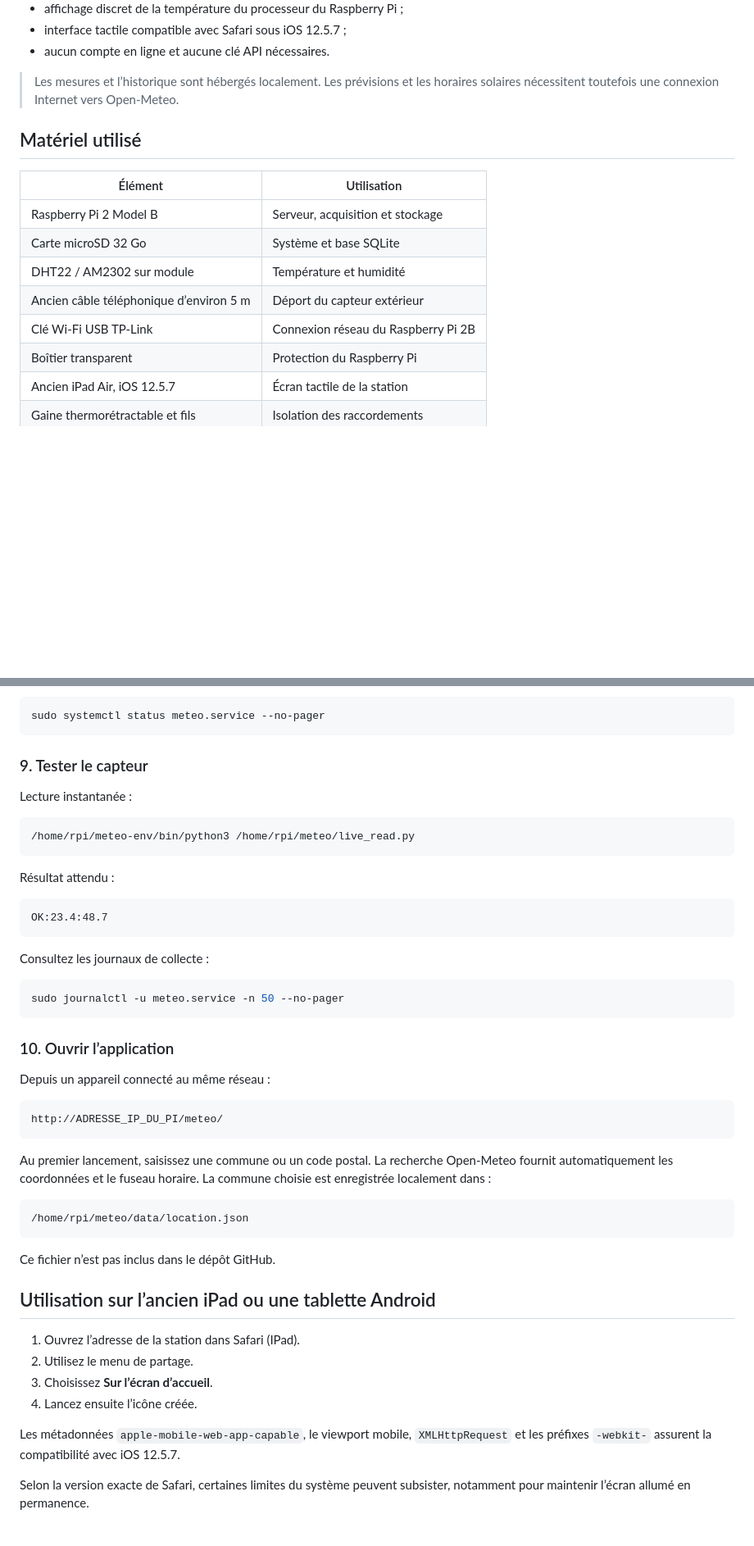
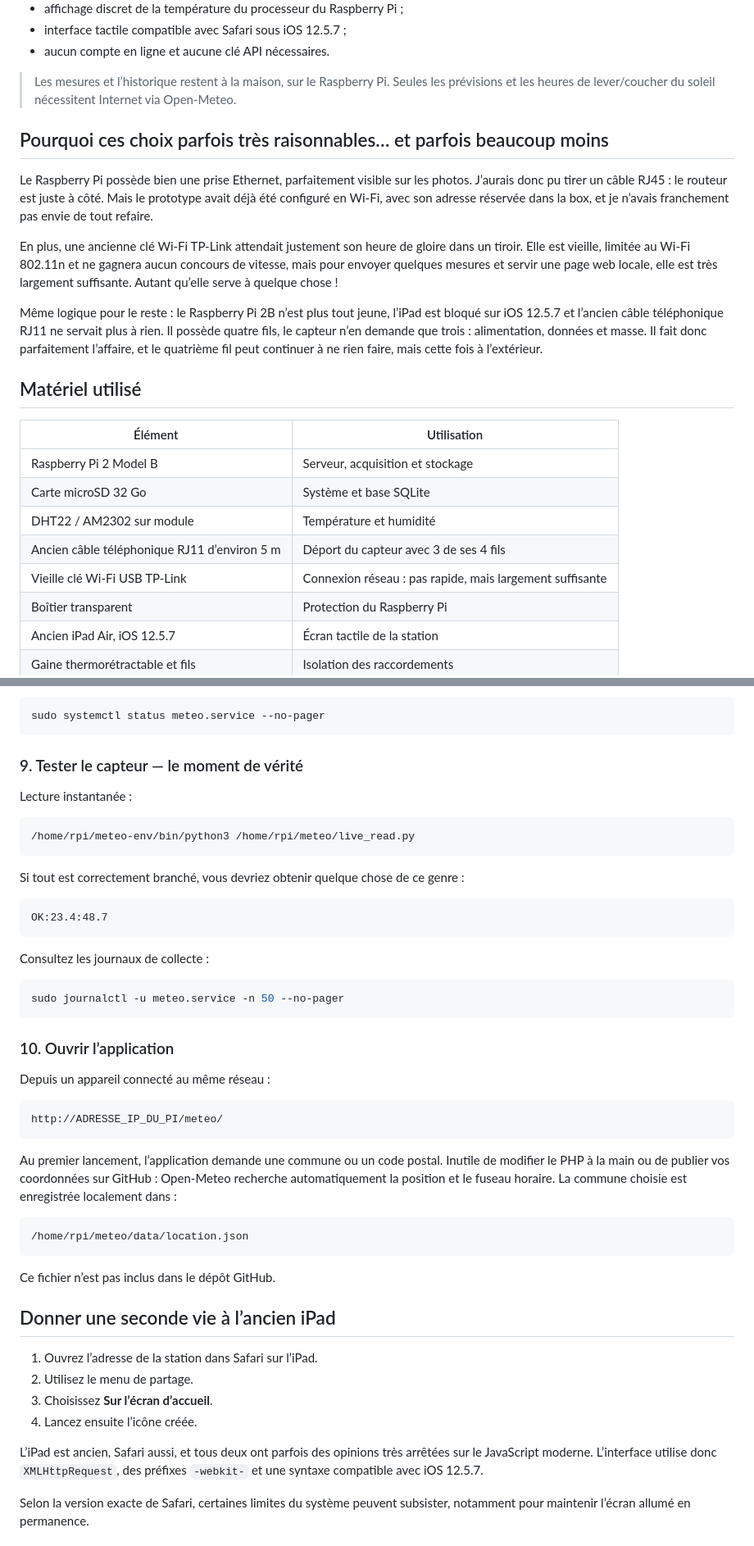
Before and after one commit to jpparein/raspberry-pi-station-meteo, a Markdown page: README.md, 2 parts joined by grey strips. Shown at 82% size. Rendered like a GitHub page; blank space fills up the shorter version.

````diff
--- a/README.md
+++ b/README.md
@@ -27,7 +29,15 @@ L’objectif était simple : transformer du matériel qui dormait dans mes tiroi
 - interface tactile compatible avec Safari sous iOS 12.5.7 ;
 - aucun compte en ligne et aucune clé API nécessaires.
 
-> Les mesures et l’historique sont hébergés localement. Les prévisions et les horaires solaires nécessitent toutefois une connexion Internet vers Open-Meteo.
+> Les mesures et l’historique restent à la maison, sur le Raspberry Pi. Seules les prévisions et les heures de lever/coucher du soleil nécessitent Internet via Open-Meteo.
+
+## Pourquoi ces choix parfois très raisonnables… et parfois beaucoup moins
+
+Le Raspberry Pi possède bien une prise Ethernet, parfaitement visible sur les photos. J’aurais donc pu tirer un câble RJ45 : le routeur est juste à côté. Mais le prototype avait déjà été configuré en Wi-Fi, avec son adresse réservée dans la box, et je n’avais franchement pas envie de tout refaire.
+
+En plus, une ancienne clé Wi-Fi TP-Link attendait justement son heure de gloire dans un tiroir. Elle est vieille, limitée au Wi-Fi 802.11n et ne gagnera aucun concours de vitesse, mais pour envoyer quelques mesures et servir une page web locale, elle est très largement suffisante. Autant qu’elle serve à quelque chose !
+
+Même logique pour le reste : le Raspberry Pi 2B n’est plus tout jeune, l’iPad est bloqué sur iOS 12.5.7 et l’ancien câble téléphonique RJ11 ne servait plus à rien. Il possède quatre fils, le capteur n’en demande que trois : alimentation, données et masse. Il fait donc parfaitement l’affaire, et le quatrième fil peut continuer à ne rien faire, mais cette fois à l’extérieur.
 
 ## Matériel utilisé
 
@@ -36,8 +46,8 @@ L’objectif était simple : transformer du matériel qui dormait dans mes tiroi
 | Raspberry Pi 2 Model B | Serveur, acquisition et stockage |
 | Carte microSD 32 Go | Système et base SQLite |
 | DHT22 / AM2302 sur module | Température et humidité |
-| Ancien câble téléphonique d’environ 5 m | Déport du capteur extérieur |
-| Clé Wi-Fi USB TP-Link | Connexion réseau du Raspberry Pi 2B |
+| Ancien câble téléphonique RJ11 d’environ 5 m | Déport du capteur avec 3 de ses 4 fils |
+| Vieille clé Wi-Fi USB TP-Link | Connexion réseau : pas rapide, mais largement suffisante |
 | Boîtier transparent | Protection du Raspberry Pi |
 | Ancien iPad Air, iOS 12.5.7 | Écran tactile de la station |
 | Gaine thermorétractable et fils | Isolation des raccordements |
@@ -274,7 +288,7 @@ Contrôlez son état :
 sudo systemctl status meteo.service --no-pager
 ```
 
-### 9. Tester le capteur
+### 9. Tester le capteur — le moment de vérité
 
 Lecture instantanée :
 
@@ -282,7 +296,7 @@ Lecture instantanée :
 /home/rpi/meteo-env/bin/python3 /home/rpi/meteo/live_read.py
 ```
 
-Résultat attendu :
+Si tout est correctement branché, vous devriez obtenir quelque chose de ce genre :
 
 ```text
 OK:23.4:48.7
@@ -302,7 +316,7 @@ Depuis un appareil connecté au même réseau :
 http://ADRESSE_IP_DU_PI/meteo/
 ```
 
-Au premier lancement, saisissez une commune ou un code postal. La recherche Open-Meteo fournit automatiquement les coordonnées et le fuseau horaire. La commune choisie est enregistrée localement dans :
+Au premier lancement, l’application demande une commune ou un code postal. Inutile de modifier le PHP à la main ou de publier vos coordonnées sur GitHub : Open-Meteo recherche automatiquement la position et le fuseau horaire. La commune choisie est enregistrée localement dans :
 
 ```text
 /home/rpi/meteo/data/location.json
@@ -310,14 +324,14 @@ Au premier lancement, saisissez une commune ou un code postal. La recherche Open
 
 Ce fichier n’est pas inclus dans le dépôt GitHub.
 
-## Utilisation sur l’ancien iPad ou une tablette Android
+## Donner une seconde vie à l’ancien iPad
 
-1. Ouvrez l’adresse de la station dans Safari (IPad).
+1. Ouvrez l’adresse de la station dans Safari sur l’iPad.
 2. Utilisez le menu de partage.
 3. Choisissez **Sur l’écran d’accueil**.
 4. Lancez ensuite l’icône créée.
 
-Les métadonnées `apple-mobile-web-app-capable`, le viewport mobile, `XMLHttpRequest` et les préfixes `-webkit-` assurent la compatibilité avec iOS 12.5.7.
+L’iPad est ancien, Safari aussi, et tous deux ont parfois des opinions très arrêtées sur le JavaScript moderne. L’interface utilise donc `XMLHttpRequest`, des préfixes `-webkit-` et une syntaxe compatible avec iOS 12.5.7.
 
 Selon la version exacte de Safari, certaines limites du système peuvent subsister, notamment pour maintenir l’écran allumé en permanence.
 
````
Also changed, not shown: other parts of README.md (+26 -20 lines).
